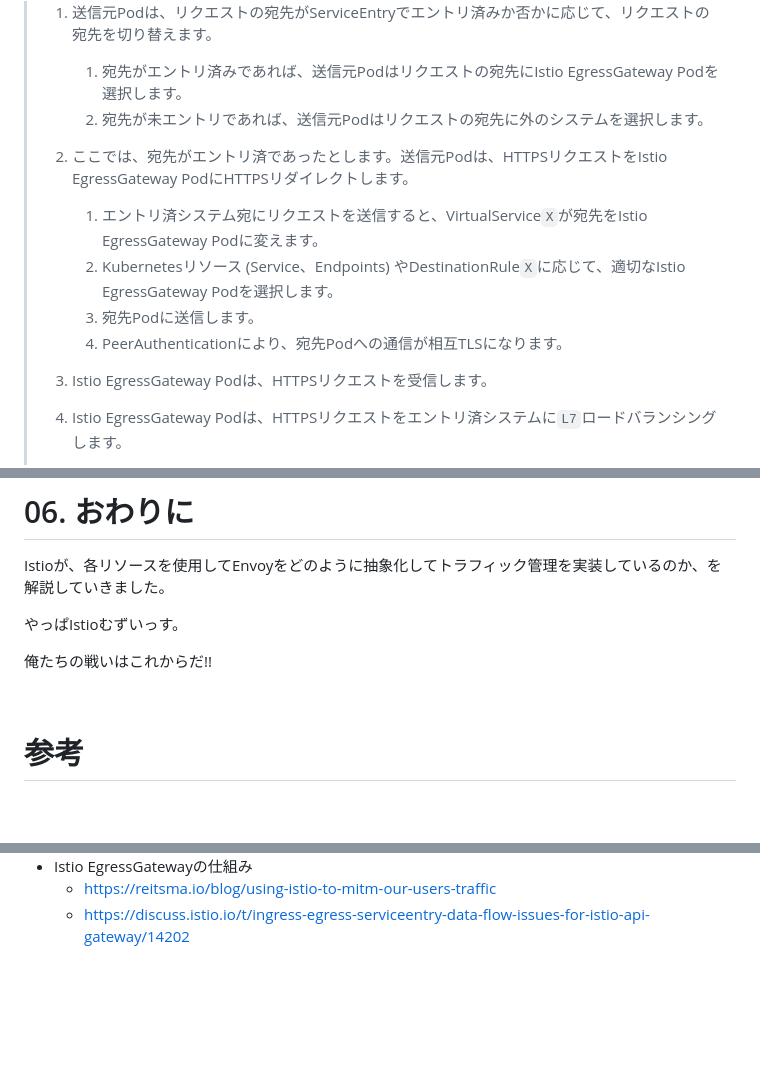
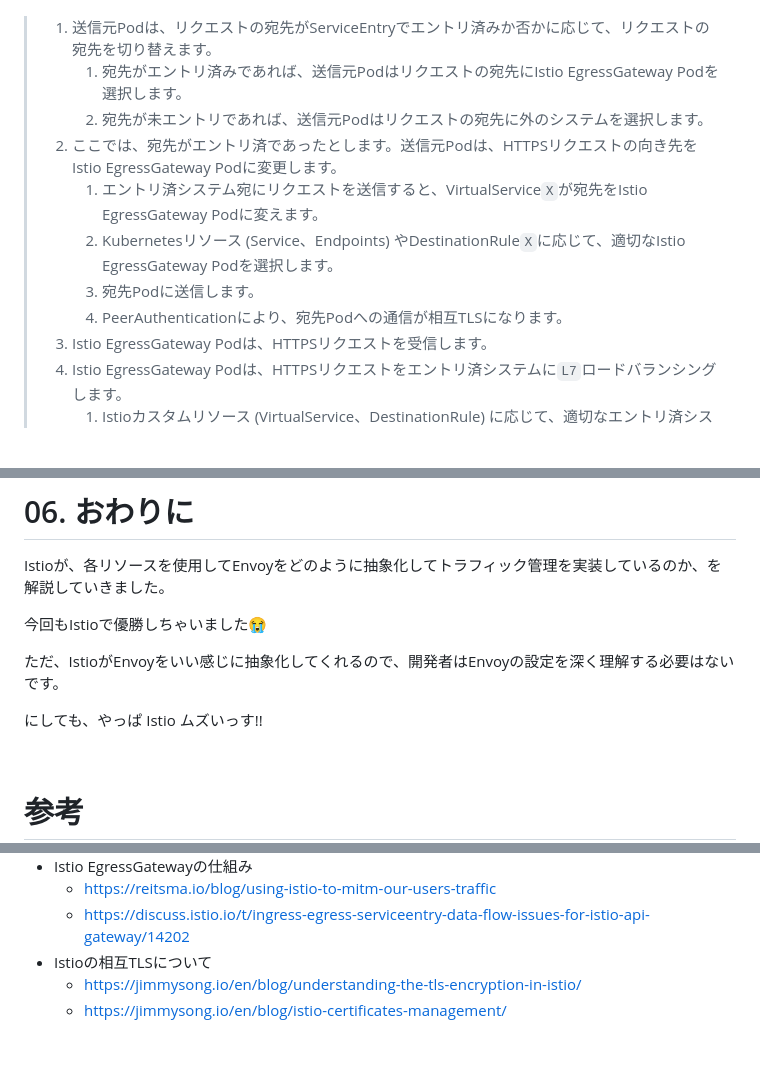
Before and after one commit to hiroki-it/hatenablog, a Markdown page: dist/draft/【Istio⛵️】IstioによるEnvoyの抽象化.md, 3 parts joined by grey strips. Drawn GitHub-style; blank space fills up the shorter version.

```diff
--- a/dist/draft/【Istio⛵️】IstioによるEnvoyの抽象化.md
+++ b/dist/draft/【Istio⛵️】IstioによるEnvoyの抽象化.md
@@ -634,13 +632,11 @@ $ kubectl exec \
 > 1. 送信元Podは、リクエストの宛先がServiceEntryでエントリ済みか否かに応じて、リクエストの宛先を切り替えます。
 >    1. 宛先がエントリ済みであれば、送信元Podはリクエストの宛先にIstio EgressGateway Podを選択します。
 >    2. 宛先が未エントリであれば、送信元Podはリクエストの宛先に外のシステムを選択します。
-> 2. ここでは、宛先がエントリ済であったとします。送信元Podは、HTTPSリクエストをIstio EgressGateway PodにHTTPSリダイレクトします。
->
+> 2. ここでは、宛先がエントリ済であったとします。送信元Podは、HTTPSリクエストの向き先をIstio EgressGateway Podに変更します。
 >    1. エントリ済システム宛にリクエストを送信すると、VirtualService`X`が宛先をIstio EgressGateway Podに変えます。
 >    2. Kubernetesリソース (Service、Endpoints) やDestinationRule`X`に応じて、適切なIstio EgressGateway Podを選択します。
 >    3. 宛先Podに送信します。
 >    4. PeerAuthenticationにより、宛先Podへの通信が相互TLSになります。
->
 > 3. Istio EgressGateway Podは、HTTPSリクエストを受信します。
 > 4. Istio EgressGateway Podは、HTTPSリクエストをエントリ済システムに`L7`ロードバランシングします。
 >    1. Istioカスタムリソース (VirtualService、DestinationRule) に応じて、適切なエントリ済システムを選択します。
@@ -653,9 +649,11 @@ $ kubectl exec \
 
 Istioが、各リソースを使用してEnvoyをどのように抽象化してトラフィック管理を実装しているのか、を解説していきました。
 
-やっぱIstioむずいっす。
+今回もIstioで優勝しちゃいました😭
 
-俺たちの戦いはこれからだ!!
+ただ、IstioがEnvoyをいい感じに抽象化してくれるので、開発者はEnvoyの設定を深く理解する必要はないです。
+
+にしても、やっぱ Istio ムズいっす!!
 
 <br>
 
@@ -680,5 +678,8 @@ Istioが、各リソースを使用してEnvoyをどのように抽象化して
 - Istio EgressGatewayの仕組み
   - https://reitsma.io/blog/using-istio-to-mitm-our-users-traffic
   - https://discuss.istio.io/t/ingress-egress-serviceentry-data-flow-issues-for-istio-api-gateway/14202
+- Istioの相互TLSについて
+  - https://jimmysong.io/en/blog/understanding-the-tls-encryption-in-istio/
+  - https://jimmysong.io/en/blog/istio-certificates-management/
 
 <br>
```
Also changed, not shown: other parts of dist/draft/【Istio⛵️】IstioによるEnvoyの抽象化.md (+4 -6 lines).
